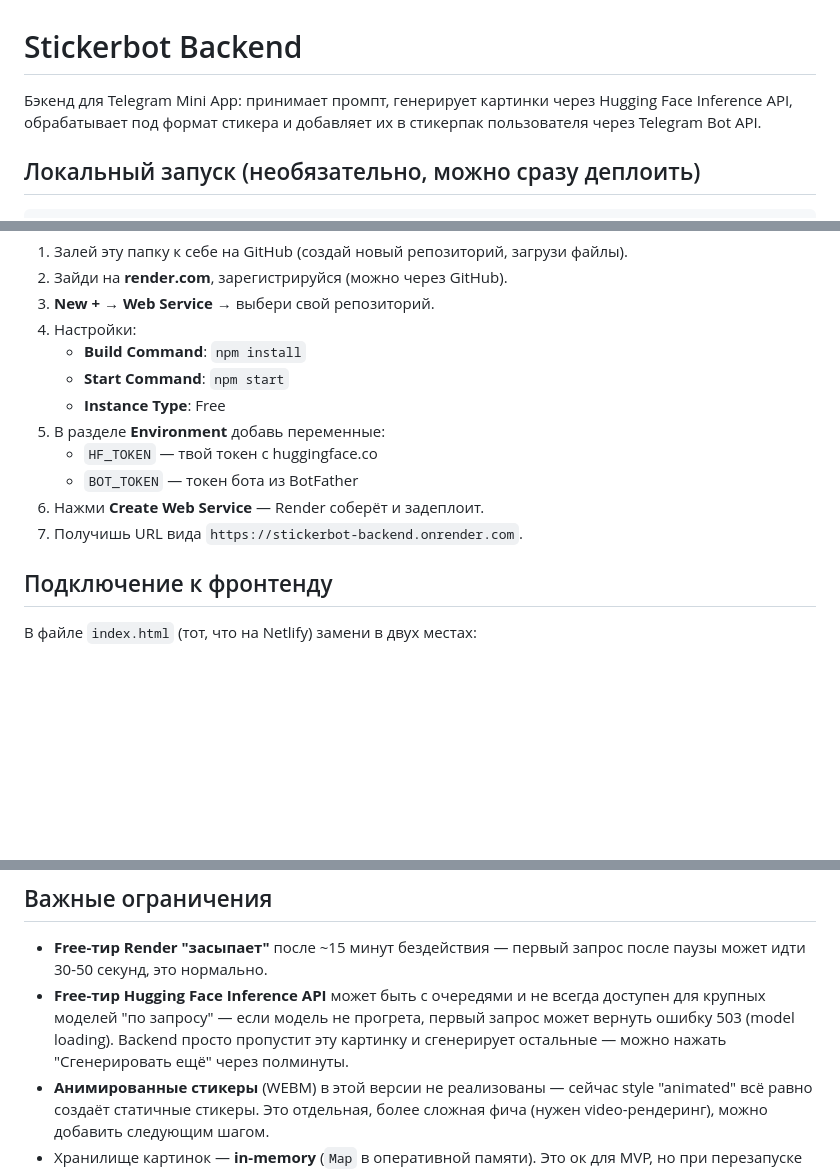
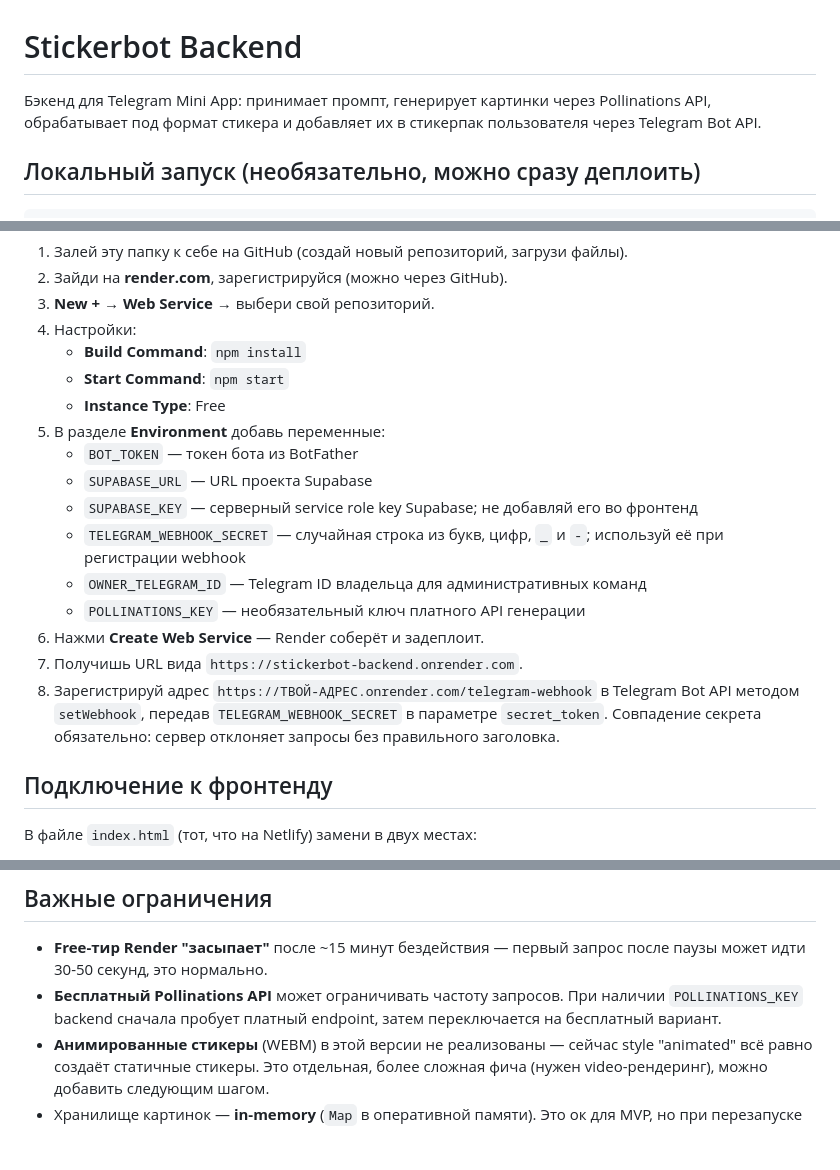
Before and after one commit to bwm1winn-eng/stickerbot-backend, a Markdown page: README.md, 3 parts joined by grey strips. Rendered like a GitHub page; blank space fills up the shorter version.

Commit message:
Update setup instructions for authenticated webhooks

```diff
--- a/README.md
+++ b/README.md
@@ -1,8 +1,8 @@
 # Stickerbot Backend
 
 Бэкенд для Telegram Mini App: принимает промпт, генерирует картинки через
-Hugging Face Inference API, обрабатывает под формат стикера и добавляет
-их в стикерпак пользователя через Telegram Bot API.
+Pollinations API, обрабатывает под формат стикера и добавляет их в стикерпак
+пользователя через Telegram Bot API.
 
 ## Локальный запуск (необязательно, можно сразу деплоить)
 
@@ -23,10 +23,15 @@ npm start
    - **Start Command**: `npm start`
    - **Instance Type**: Free
 5. В разделе **Environment** добавь переменные:
-   - `HF_TOKEN` — твой токен с huggingface.co
    - `BOT_TOKEN` — токен бота из BotFather
+   - `SUPABASE_URL` — URL проекта Supabase
+   - `SUPABASE_KEY` — серверный service role key Supabase; не добавляй его во фронтенд
+   - `TELEGRAM_WEBHOOK_SECRET` — случайная строка из букв, цифр, `_` и `-`; используй её при регистрации webhook
+   - `OWNER_TELEGRAM_ID` — Telegram ID владельца для административных команд
+   - `POLLINATIONS_KEY` — необязательный ключ платного API генерации
 6. Нажми **Create Web Service** — Render соберёт и задеплоит.
 7. Получишь URL вида `https://stickerbot-backend.onrender.com`.
+8. Зарегистрируй адрес `https://ТВОЙ-АДРЕС.onrender.com/telegram-webhook` в Telegram Bot API методом `setWebhook`, передав `TELEGRAM_WEBHOOK_SECRET` в параметре `secret_token`. Совпадение секрета обязательно: сервер отклоняет запросы без правильного заголовка.
 
 ## Подключение к фронтенду
 
@@ -41,10 +46,9 @@ npm start
 
 - **Free-тир Render "засыпает"** после ~15 минут бездействия — первый запрос после
   паузы может идти 30-50 секунд, это нормально.
-- **Free-тир Hugging Face Inference API** может быть с очередями и не всегда доступен
-  для крупных моделей "по запросу" — если модель не прогрета, первый запрос может
-  вернуть ошибку 503 (model loading). Backend просто пропустит эту картинку и
-  сгенерирует остальные — можно нажать "Сгенерировать ещё" через полминуты.
+- **Бесплатный Pollinations API** может ограничивать частоту запросов. При наличии
+  `POLLINATIONS_KEY` backend сначала пробует платный endpoint, затем переключается
+  на бесплатный вариант.
 - **Анимированные стикеры** (WEBM) в этой версии не реализованы — сейчас style
   "animated" всё равно создаёт статичные стикеры. Это отдельная, более сложная
   фича (нужен video-рендеринг), можно добавить следующим шагом.
```
